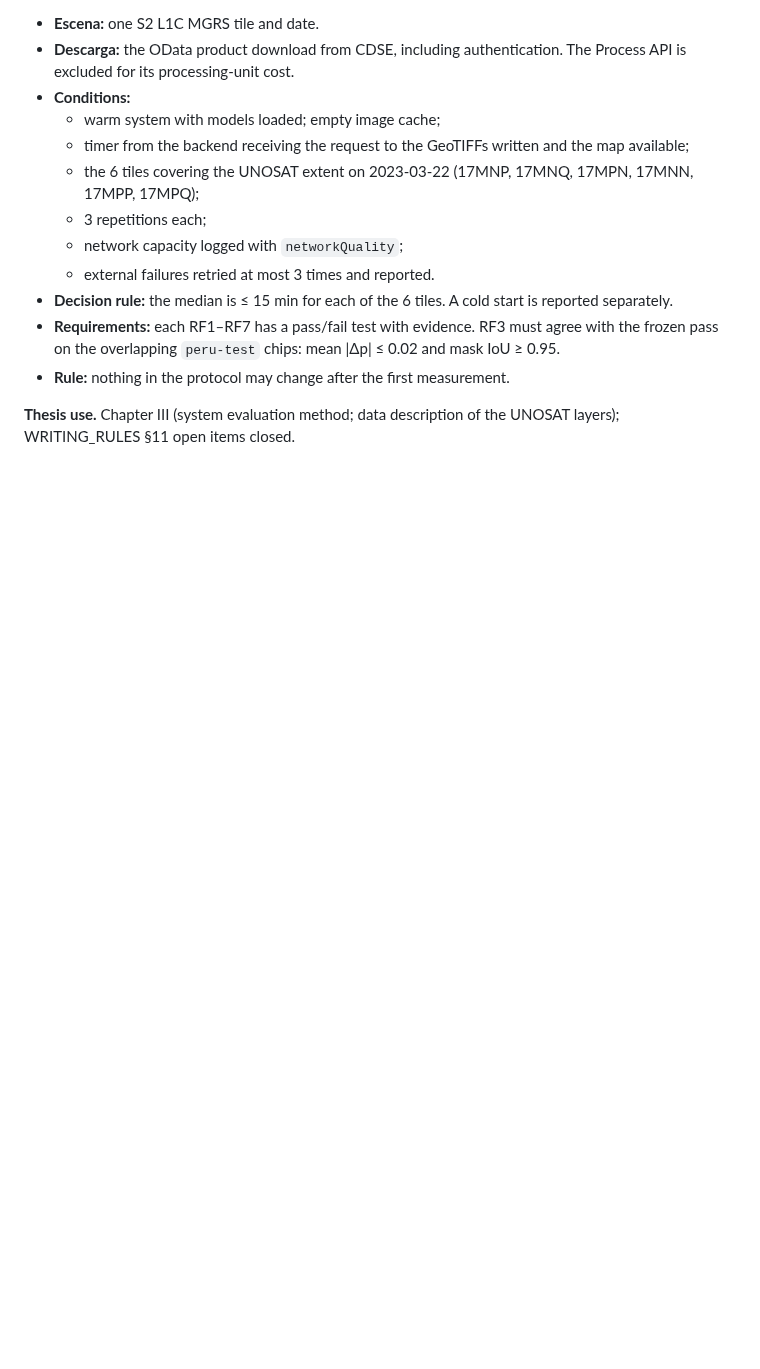
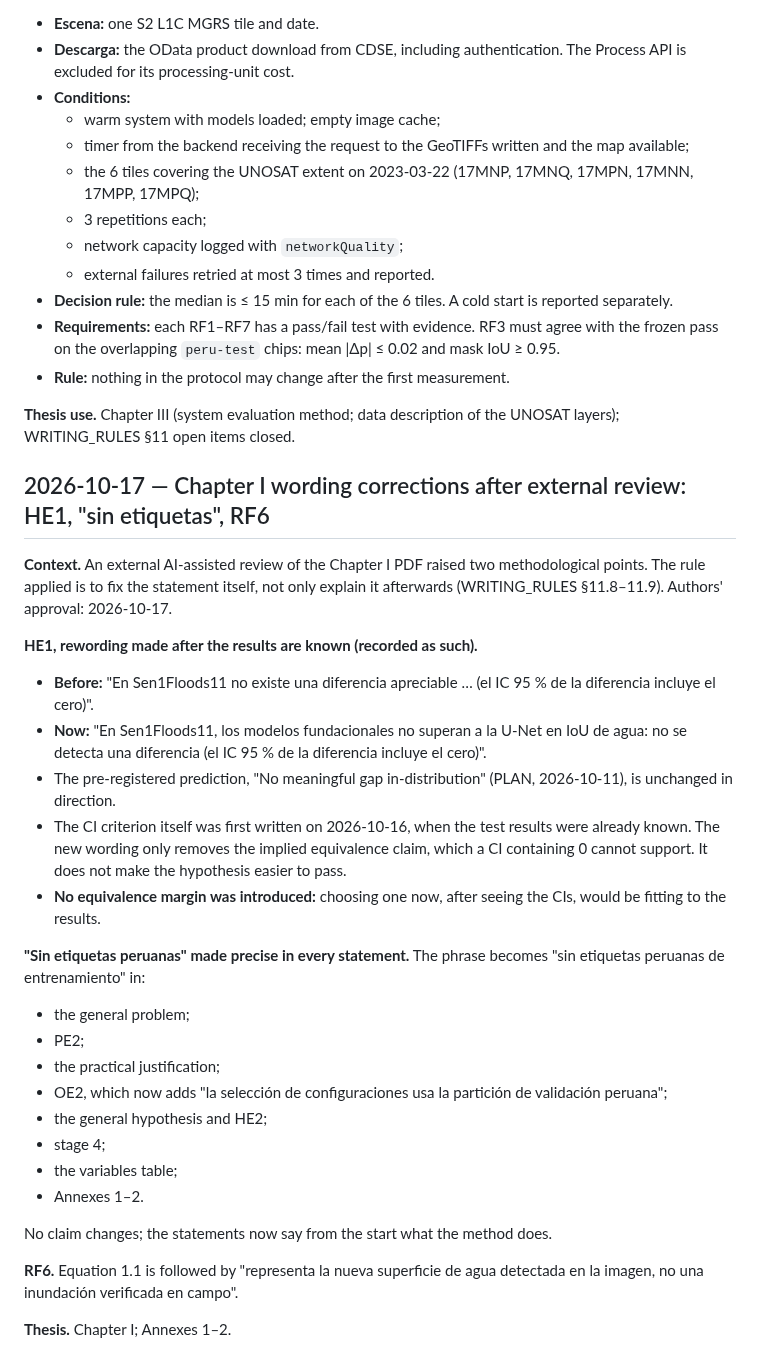
Before and after one commit to gersongams/peru-flood-segmentation, a Markdown page: docs/METHODS_NOTES.md, the part around the change. Rendered like a GitHub page; blank space fills up the shorter version.

Commit message:
Log Chapter I wording corrections after review: HE1 no longer implies equivalence (CI criterion written after results, recorded), 'sin etiquetas peruanas de entrenamiento' throughout, RF6 not field-verified flood

```diff
--- a/docs/METHODS_NOTES.md
+++ b/docs/METHODS_NOTES.md
@@ -2153,3 +2153,40 @@ Chapter IV (third conclusion).
 
 **Thesis use.** Chapter III (system evaluation method; data description of the UNOSAT layers);
 WRITING_RULES §11 open items closed.
+
+## 2026-10-17 — Chapter I wording corrections after external review: HE1, "sin etiquetas", RF6
+
+**Context.** An external AI-assisted review of the Chapter I PDF raised two methodological points.
+The rule applied is to fix the statement itself, not only explain it afterwards (WRITING_RULES
+§11.8–11.9). Authors' approval: 2026-10-17.
+
+**HE1, rewording made after the results are known (recorded as such).**
+- **Before:** "En Sen1Floods11 no existe una diferencia apreciable … (el IC 95 % de la diferencia
+  incluye el cero)".
+- **Now:** "En Sen1Floods11, los modelos fundacionales no superan a la U-Net en IoU de agua: no
+  se detecta una diferencia (el IC 95 % de la diferencia incluye el cero)".
+- The pre-registered prediction, "No meaningful gap in-distribution" (PLAN, 2026-10-11), is
+  unchanged in direction.
+- The CI criterion itself was first written on 2026-10-16, when the test results were already
+  known. The new wording only removes the implied equivalence claim, which a CI containing 0
+  cannot support. It does not make the hypothesis easier to pass.
+- **No equivalence margin was introduced:** choosing one now, after seeing the CIs, would be
+  fitting to the results.
+
+**"Sin etiquetas peruanas" made precise in every statement.** The phrase becomes "sin etiquetas
+peruanas de entrenamiento" in:
+- the general problem;
+- PE2;
+- the practical justification;
+- OE2, which now adds "la selección de configuraciones usa la partición de validación peruana";
+- the general hypothesis and HE2;
+- stage 4;
+- the variables table;
+- Annexes 1–2.
+
+No claim changes; the statements now say from the start what the method does.
+
+**RF6.** Equation 1.1 is followed by "representa la nueva superficie de agua detectada en la
+imagen, no una inundación verificada en campo".
+
+**Thesis.** Chapter I; Annexes 1–2.
```
Also changed, not shown: docs/chapter1_backbone.md (+1 -1 lines).
